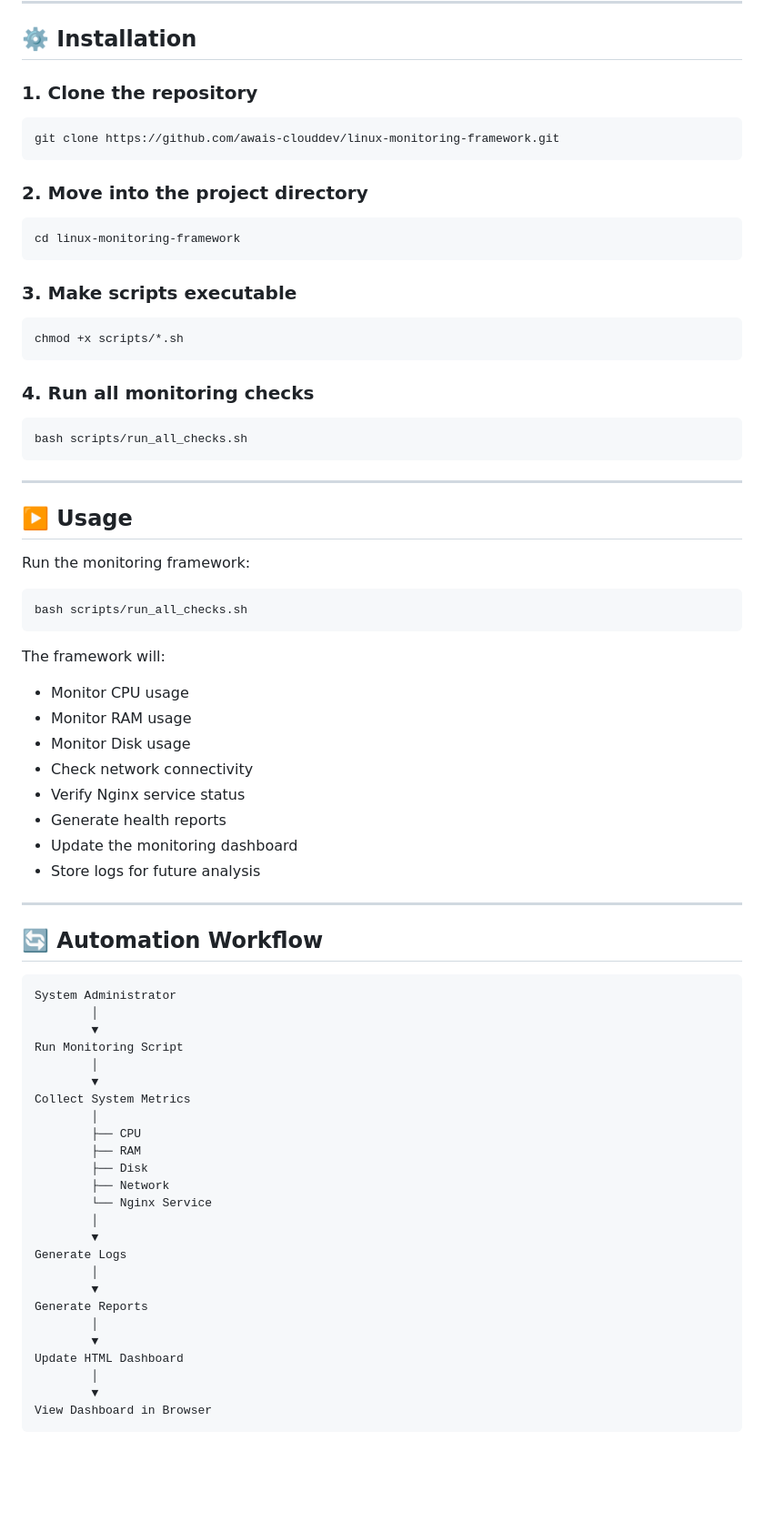
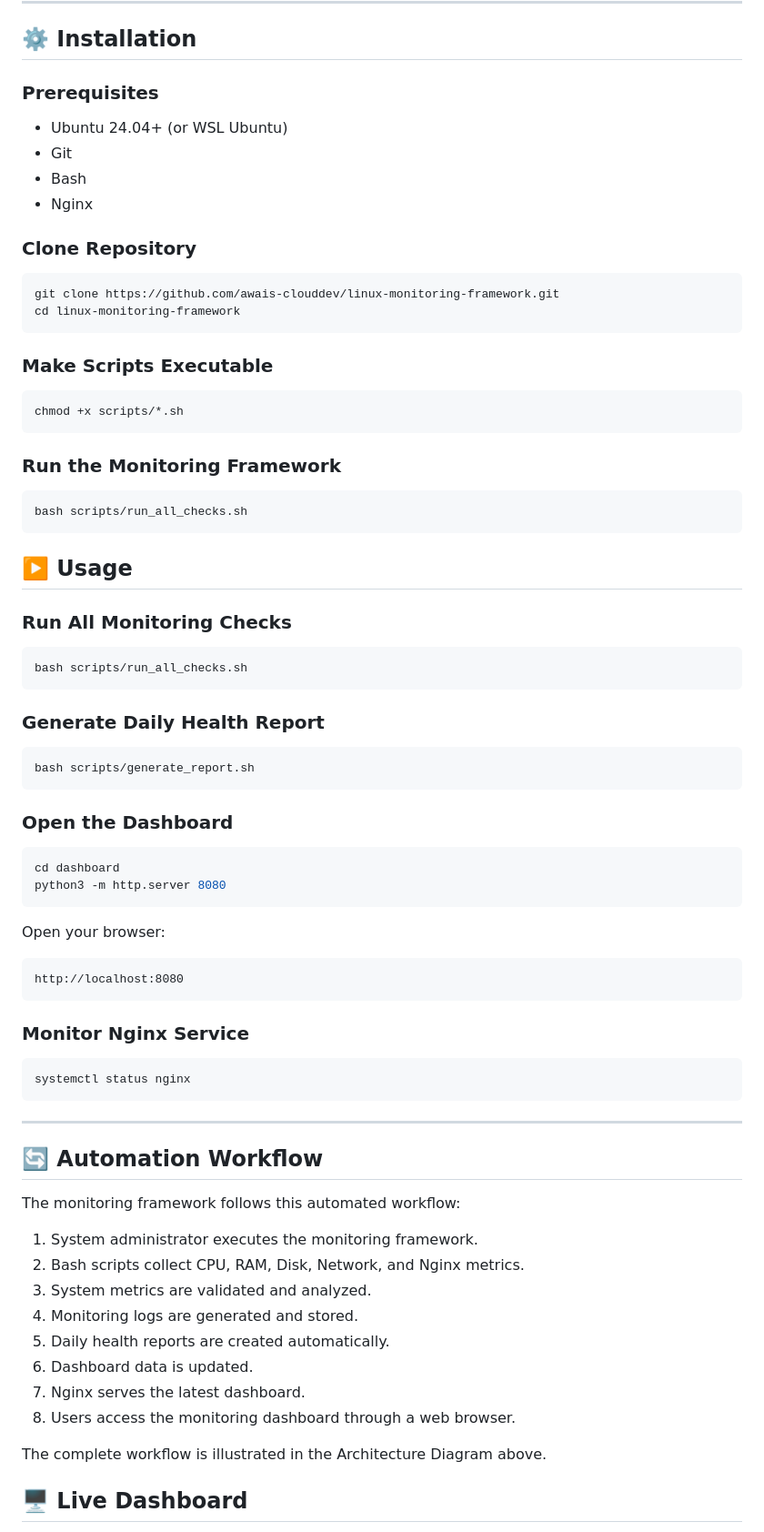
Before and after one commit to awais-clouddev/linux-monitoring-framework, a Markdown page: README.md, the part around one of its changes. Shown at 91% size. Drawn GitHub-style; blank space fills up the shorter version.

Commit message:
Complete professional README documentation

````diff
--- a/README.md
+++ b/README.md
@@ -148,79 +145,83 @@ linux-monitoring-framework/
 
 ## ⚙️ Installation
 
-### 1. Clone the repository
+### Prerequisites
+
+- Ubuntu 24.04+ (or WSL Ubuntu)
+- Git
+- Bash
+- Nginx
+
+### Clone Repository
 
 ```bash
 git clone https://github.com/awais-clouddev/linux-monitoring-framework.git
-```
-
-### 2. Move into the project directory
-
-```bash
 cd linux-monitoring-framework
 ```
 
-### 3. Make scripts executable
+### Make Scripts Executable
 
 ```bash
 chmod +x scripts/*.sh
 ```
 
-### 4. Run all monitoring checks
+### Run the Monitoring Framework
 
 ```bash
 bash scripts/run_all_checks.sh
 ```
 
----
+
 
 ## ▶️ Usage
 
-Run the monitoring framework:
+### Run All Monitoring Checks
 
 ```bash
 bash scripts/run_all_checks.sh
 ```
 
-The framework will:
+### Generate Daily Health Report
 
-- Monitor CPU usage
-- Monitor RAM usage
-- Monitor Disk usage
-- Check network connectivity
-- Verify Nginx service status
-- Generate health reports
-- Update the monitoring dashboard
-- Store logs for future analysis
+```bash
+bash scripts/generate_report.sh
+```
+
+### Open the Dashboard
+
+```bash
+cd dashboard
+python3 -m http.server 8080
+```
+
+Open your browser:
+
+```text
+http://localhost:8080
+```
+
+### Monitor Nginx Service
+
+```bash
+systemctl status nginx
+```
 
 ---
 
 ## 🔄 Automation Workflow
 
-```text
-System Administrator
-        │
-        ▼
-Run Monitoring Script
-        │
-        ▼
-Collect System Metrics
-        │
-        ├── CPU
-        ├── RAM
-        ├── Disk
-        ├── Network
-        └── Nginx Service
-        │
-        ▼
-Generate Logs
-        │
-        ▼
-Generate Reports
-        │
-        ▼
-Update HTML Dashboard
-        │
-        ▼
-View Dashboard in Browser
-```
+The monitoring framework follows this automated workflow:
+
+1. System administrator executes the monitoring framework.
+2. Bash scripts collect CPU, RAM, Disk, Network, and Nginx metrics.
+3. System metrics are validated and analyzed.
+4. Monitoring logs are generated and stored.
+5. Daily health reports are created automatically.
+6. Dashboard data is updated.
+7. Nginx serves the latest dashboard.
+8. Users access the monitoring dashboard through a web browser.
+
+The complete workflow is illustrated in the Architecture Diagram above.
+
+## 🖥️ Live Dashboard
+
````
Also changed, not shown: other parts of README.md (+99 -3 lines).
